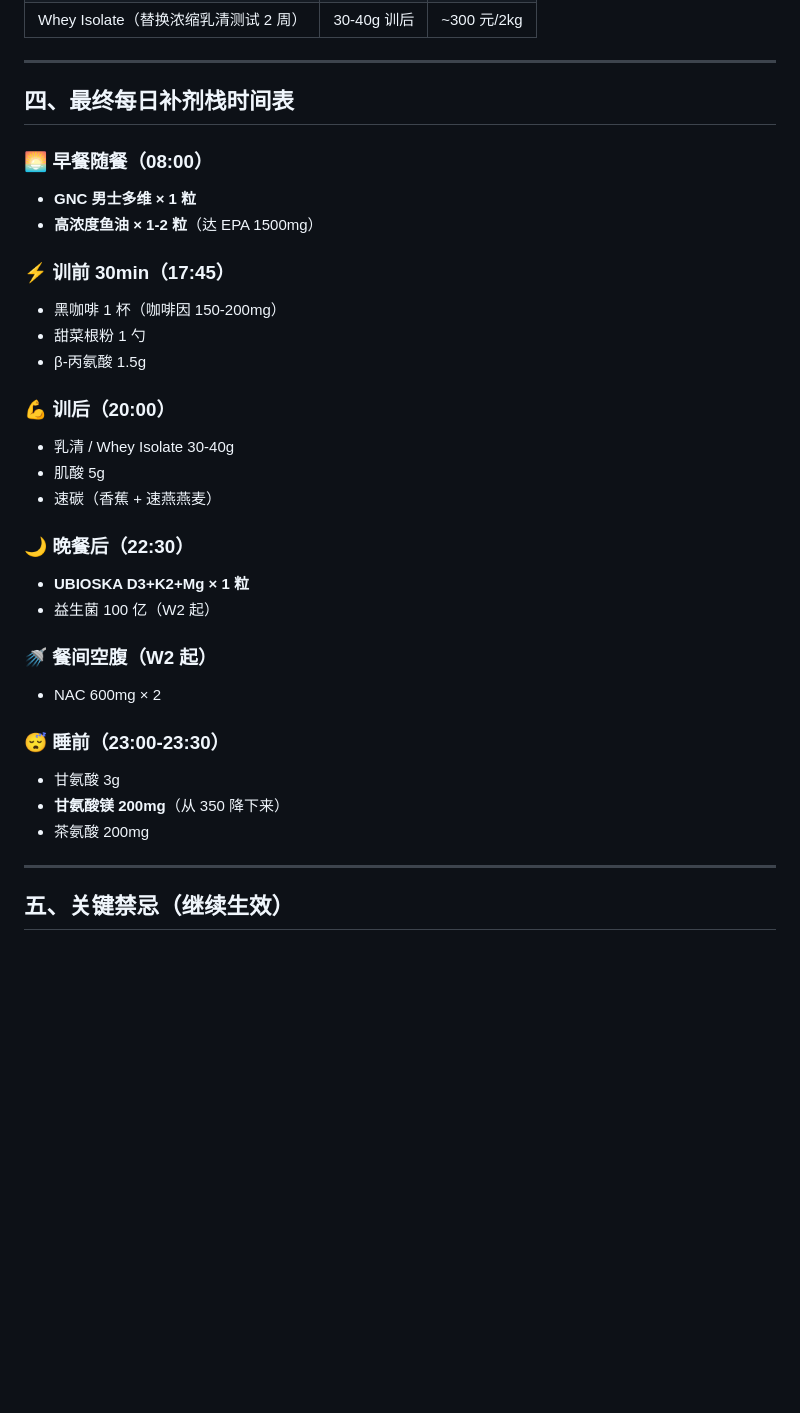
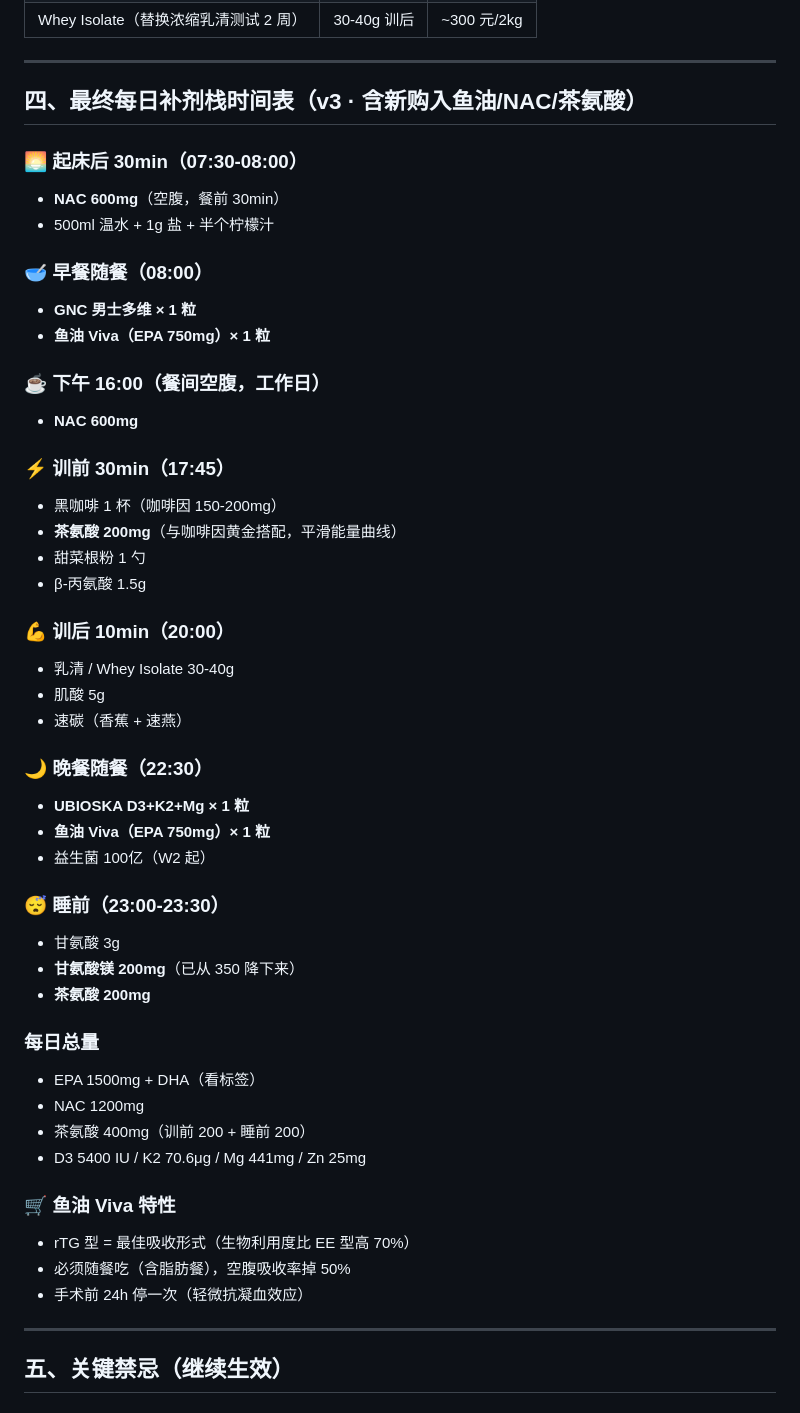
Before and after one commit to dengrh7-ui/zhongzhi, a Markdown page: plan/supplements.md, the part around the change. Drawn GitHub-style; blank space fills up the shorter version.

Commit message:
Supplement v3: integrate Viva fish oil (rTG) + NAC + theanine
User purchased:
- Viva EPA 750mg/softgel rTG form -> 2 capsules/day = 1500mg EPA
- NAC -> 600mg x 2/day (morning fasted + 16:00)
- Theanine -> 200mg pre-workout + 200mg pre-sleep

Updated daily timetable with NAC morning fasted dose,
caffeine+theanine pre-workout combo, evening fish oil placement.

Co-Authored-By: Claude Opus 4.7 <noreply@anthropic.com>
Claude-Session: https://claude.ai/code/session_01MqaojEyGzactsxrmi2qmP2

```diff
--- a/plan/supplements.md
+++ b/plan/supplements.md
@@ -99,33 +99,50 @@
 
 ---
 
-## 四、最终每日补剂栈时间表
+## 四、最终每日补剂栈时间表（v3 · 含新购入鱼油/NAC/茶氨酸）
 
-### 🌅 早餐随餐（08:00）
+### 🌅 起床后 30min（07:30-08:00）
+- **NAC 600mg**（空腹，餐前 30min）
+- 500ml 温水 + 1g 盐 + 半个柠檬汁
+
+### 🥣 早餐随餐（08:00）
 - **GNC 男士多维 × 1 粒**
-- **高浓度鱼油 × 1-2 粒**（达 EPA 1500mg）
+- **鱼油 Viva（EPA 750mg）× 1 粒**
+
+### ☕ 下午 16:00（餐间空腹，工作日）
+- **NAC 600mg**
 
 ### ⚡ 训前 30min（17:45）
 - 黑咖啡 1 杯（咖啡因 150-200mg）
+- **茶氨酸 200mg**（与咖啡因黄金搭配，平滑能量曲线）
 - 甜菜根粉 1 勺
 - β-丙氨酸 1.5g
 
-### 💪 训后（20:00）
+### 💪 训后 10min（20:00）
 - 乳清 / Whey Isolate 30-40g
 - 肌酸 5g
-- 速碳（香蕉 + 速燕燕麦）
+- 速碳（香蕉 + 速燕）
 
-### 🌙 晚餐后（22:30）
+### 🌙 晚餐随餐（22:30）
 - **UBIOSKA D3+K2+Mg × 1 粒**
-- 益生菌 100 亿（W2 起）
-
-### 🚿 餐间空腹（W2 起）
-- NAC 600mg × 2
+- **鱼油 Viva（EPA 750mg）× 1 粒**
+- 益生菌 100亿（W2 起）
 
 ### 😴 睡前（23:00-23:30）
 - 甘氨酸 3g
-- **甘氨酸镁 200mg**（从 350 降下来）
-- 茶氨酸 200mg
+- **甘氨酸镁 200mg**（已从 350 降下来）
+- **茶氨酸 200mg**
+
+### 每日总量
+- EPA 1500mg + DHA（看标签）
+- NAC 1200mg
+- 茶氨酸 400mg（训前 200 + 睡前 200）
+- D3 5400 IU / K2 70.6μg / Mg 441mg / Zn 25mg
+
+### 🛒 鱼油 Viva 特性
+- rTG 型 = 最佳吸收形式（生物利用度比 EE 型高 70%）
+- 必须随餐吃（含脂肪餐），空腹吸收率掉 50%
+- 手术前 24h 停一次（轻微抗凝血效应）
 
 ---
 
```
